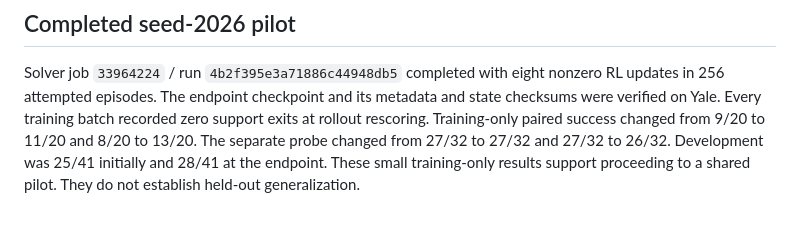
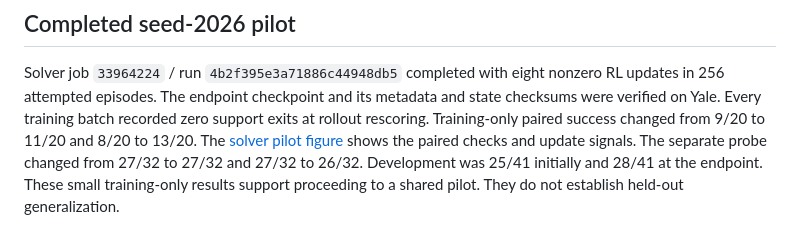
Before and after one commit to tatsu432/self-play-opsd-coding-agent, a Markdown page: docs/investigations/task20-positive-control.md, the part around the change. Rendered like a GitHub page.

Commit message:
Plot verified solver learning and training signal

```diff
--- a/docs/investigations/task20-positive-control.md
+++ b/docs/investigations/task20-positive-control.md
@@ -84,7 +84,8 @@ with eight nonzero RL updates in 256 attempted episodes. The endpoint
 checkpoint and its metadata and state checksums were verified on Yale.
 Every training batch recorded zero support exits at rollout rescoring.
 Training-only paired success changed from 9/20 to 11/20 and 8/20 to 13/20.
-The separate probe changed from 27/32 to 27/32 and 27/32 to 26/32.
+The [solver pilot figure](../figures/task20/solver-positive-control.png) shows
+the paired checks and update signals. The separate probe changed from 27/32 to 27/32 and 27/32 to 26/32.
 Development was 25/41 initially and 28/41 at the endpoint. These small
 training-only results support proceeding to a shared pilot. They do not
 establish held-out generalization.
```
Also changed, not shown: docs/figures/task20/solver-positive-control.png (added), 1 other file.
